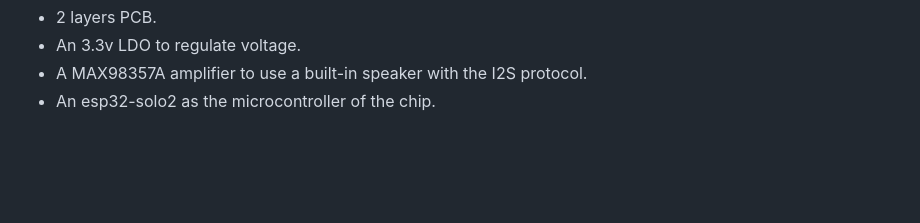
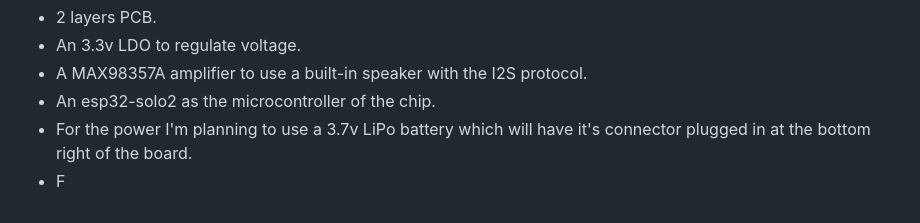
Before and after one commit to FIRMach16/Laser-Gates-project, a Markdown page: Task4/README.md, the part around the change. GitHub-like rendering; blank space fills up the shorter version.

Commit message:
update on pcb progress

```diff
--- a/Task4/README.md
+++ b/Task4/README.md
@@ -47,3 +47,5 @@ To document my progress in this task I will use a journal-like format where I ju
 - An 3.3v LDO to regulate voltage.
 - A MAX98357A amplifier to use a built-in speaker with the I2S protocol.
 - An esp32-solo2 as the microcontroller of the chip.
+- For the power I'm planning to use a 3.7v LiPo battery which will have it's connector plugged in at the bottom right of the board.
+- F
```
